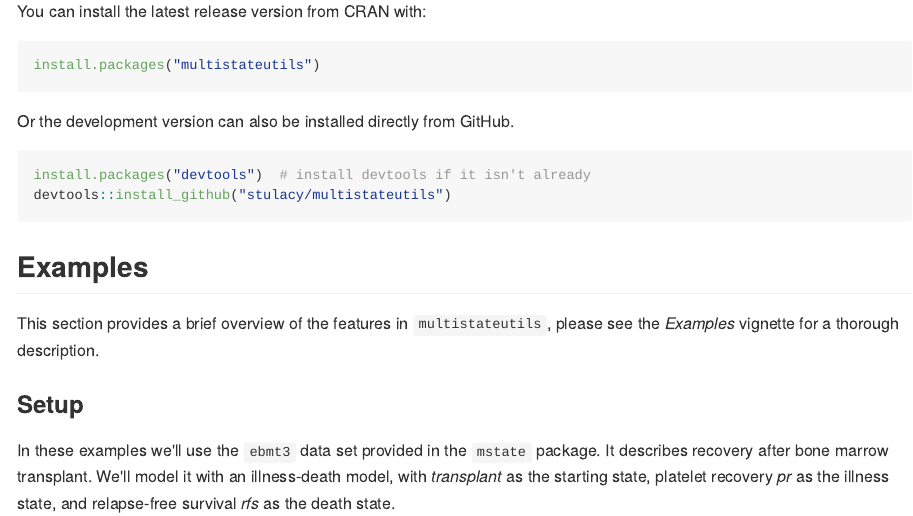
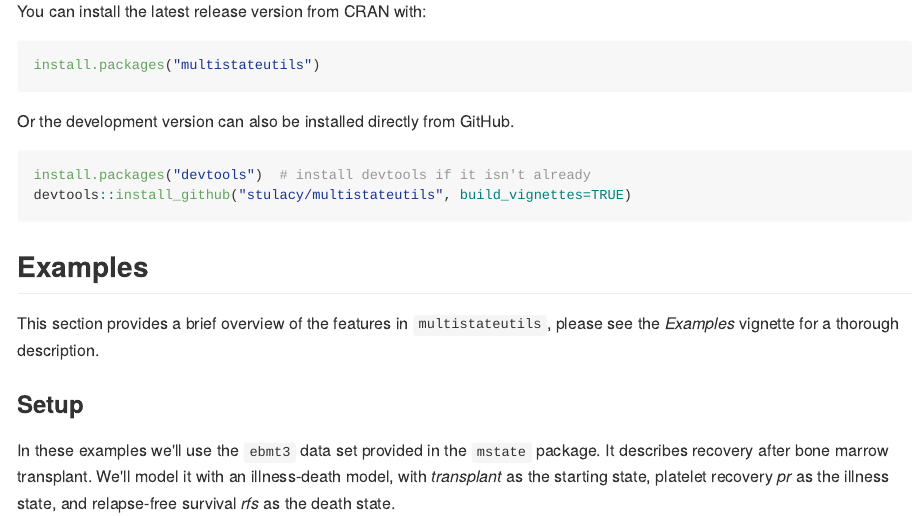
Before and after one commit to stulacy/multistateutils, an R Markdown document (README.Rmd): the page in a window 1100 px wide, from 500 px down. The pictures show the output file README.md that the author committed with the source, drawn offline in the style of GitHub; badge pictures from the web are left out.

Commit message:
Updated installation instructions so that GitHub installs build vignette too

````diff
--- a/README.Rmd
+++ b/README.Rmd
@@ -44,7 +44,7 @@
 
 ```{r gh-installation, eval = FALSE}
 install.packages("devtools")  # install devtools if it isn't already
-devtools::install_github("stulacy/multistateutils")
+devtools::install_github("stulacy/multistateutils", build_vignettes=TRUE)
 ```
 
 ## Examples
````
Also changed, not shown: README.md.
